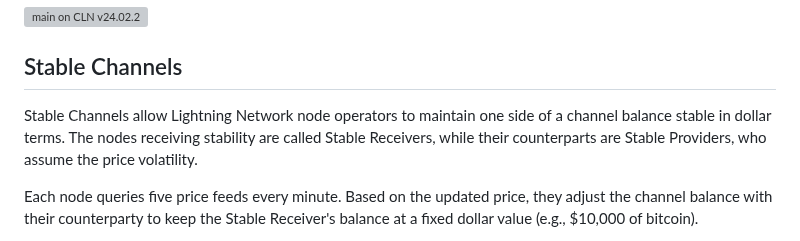
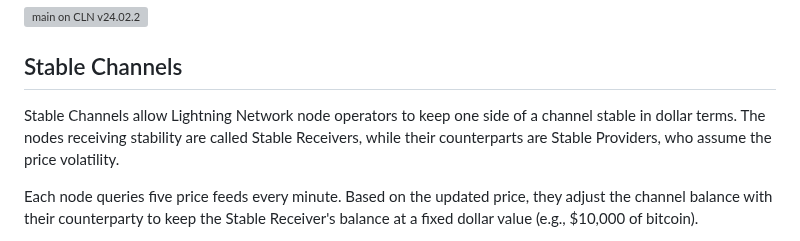
Before and after one commit to toneloc/stable-channels, a Markdown page: README.md, the part around the change. Rendered like a GitHub page; grey boxes are pictures that could not be loaded.

```diff
--- a/README.md
+++ b/README.md
@@ -2,7 +2,7 @@
 
 ## Stable Channels
 
-Stable Channels allow Lightning Network node operators to maintain one side of a channel balance stable in dollar terms. The nodes receiving stability are called Stable Receivers, while their counterparts are Stable Providers, who assume the price volatility.
+Stable Channels allow Lightning Network node operators to keep one side of a channel stable in dollar terms. The nodes receiving stability are called Stable Receivers, while their counterparts are Stable Providers, who assume the price volatility.
 
 Each node queries five price feeds every minute. Based on the updated price, they adjust the channel balance with their counterparty to keep the Stable Receiver's balance at a fixed dollar value (e.g., $10,000 of bitcoin).
 
```
